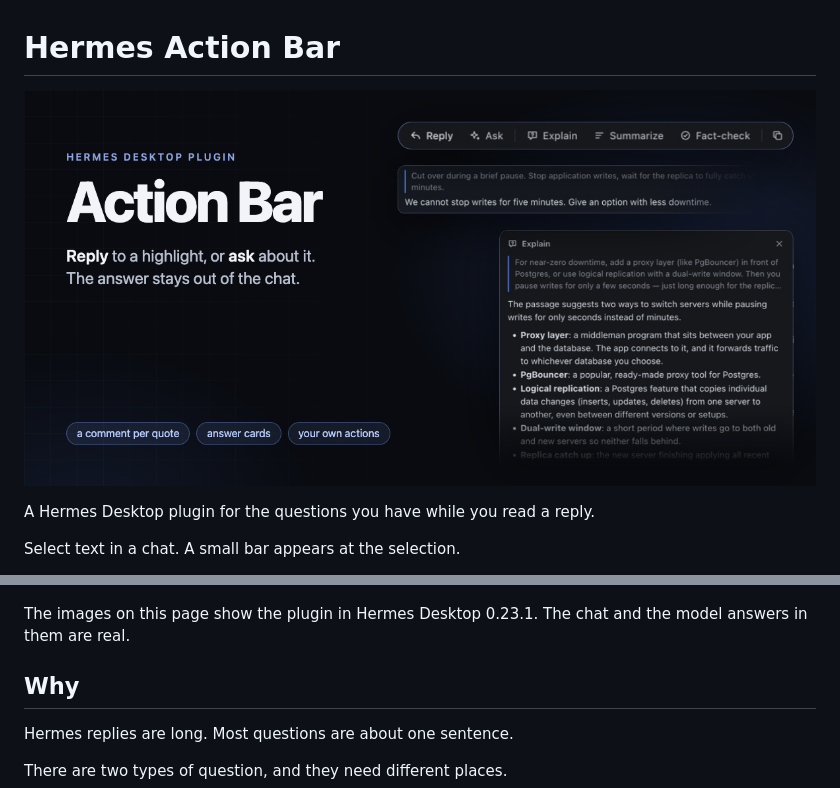
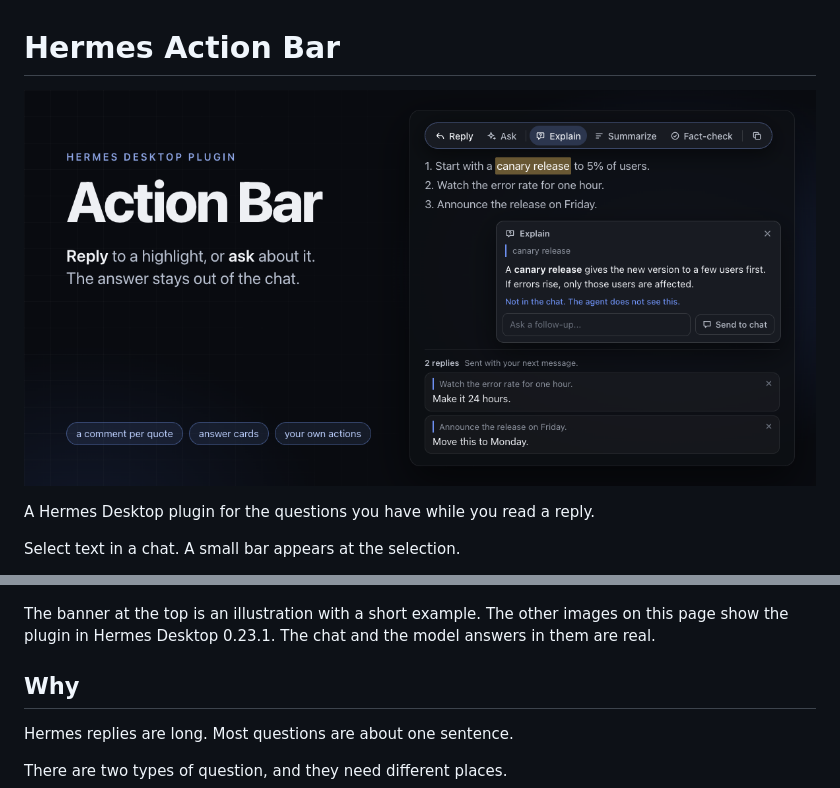
Before and after one commit to fquresh/hermes-action-bar, a Markdown page: README.md, 2 parts joined by grey strips. GitHub-like rendering; pictures changed too: docs/media/banner.png.

Commit message:
Show one short example in the banner: a release plan, an answer card and two replies

```diff
--- a/README.md
+++ b/README.md
@@ -16,7 +16,8 @@ A small bar appears at the selection.
 
 ![The bar above a selection: Reply, Ask, Explain, Summarize, Fact-check, Copy](docs/media/bar.jpg)
 
-The images on this page show the plugin in Hermes Desktop 0.23.1.
+The banner at the top is an illustration with a short example.
+The other images on this page show the plugin in Hermes Desktop 0.23.1.
 The chat and the model answers in them are real.
 
 ## Why
```
Also changed, not shown: 1 other file.
